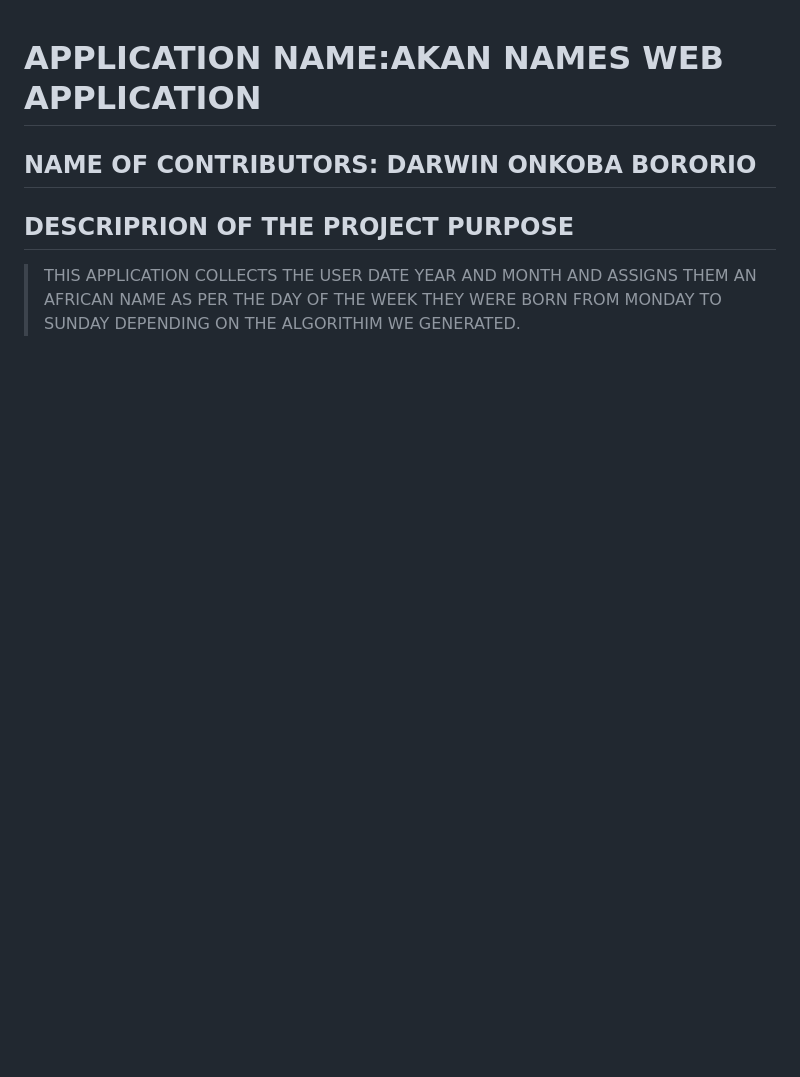
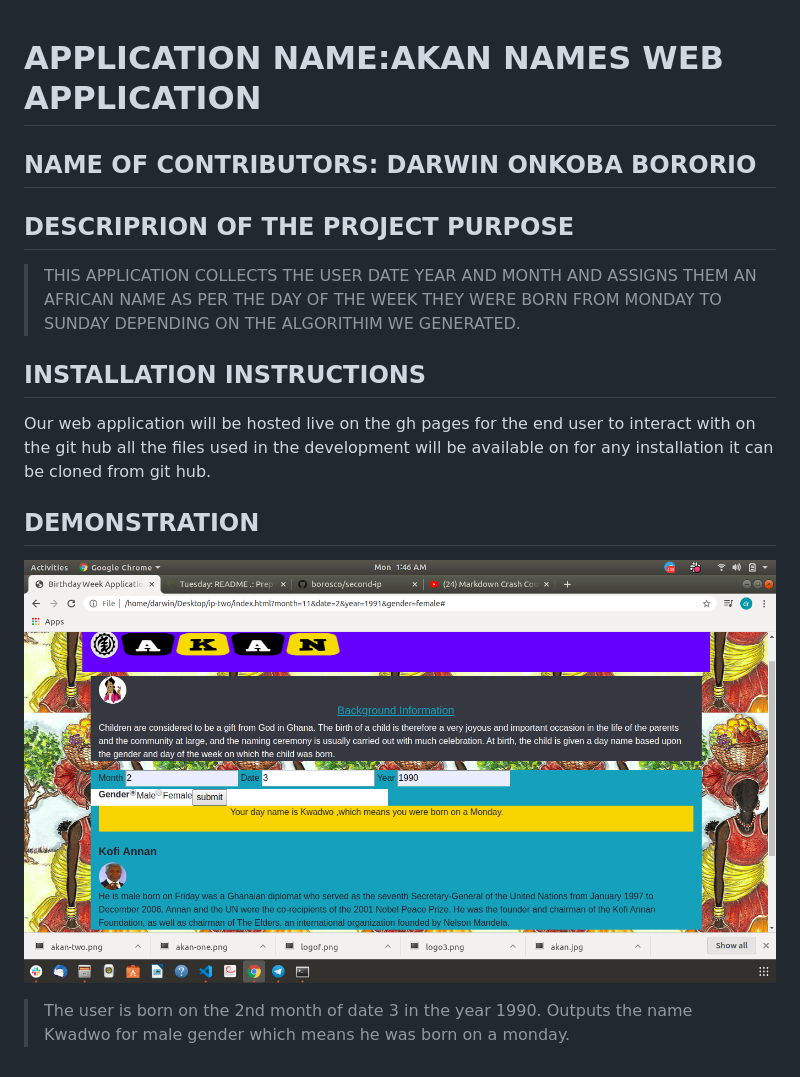
Before and after one commit to borosco/second-ip, a Markdown page: README.md, the part around the change. Rendered like a GitHub page; pictures changed too: images/kk.png (added); blank space fills up the shorter version.

Commit message:
added a demo of example on the Read me file

```diff
--- a/README.md
+++ b/README.md
@@ -2,3 +2,9 @@
 ## NAME OF CONTRIBUTORS: DARWIN ONKOBA BORORIO
 ## DESCRIPRION OF THE PROJECT PURPOSE
 >THIS APPLICATION COLLECTS THE USER DATE YEAR AND MONTH AND ASSIGNS THEM AN AFRICAN NAME AS PER THE DAY OF THE WEEK THEY WERE BORN FROM MONDAY TO SUNDAY DEPENDING ON THE ALGORITHIM WE GENERATED.
+## INSTALLATION INSTRUCTIONS
+Our web application will be hosted live on the gh pages for the end user to interact with on the git hub all the files used in the development will be available on for any installation it can be cloned from git hub.
+## DEMONSTRATION
+![example of a user demo](images/kk.png)
+> The user is born on the 2nd month of date 3 in the year 1990.
+>Outputs the name Kwadwo for male gender which means he was born on a monday.
```
